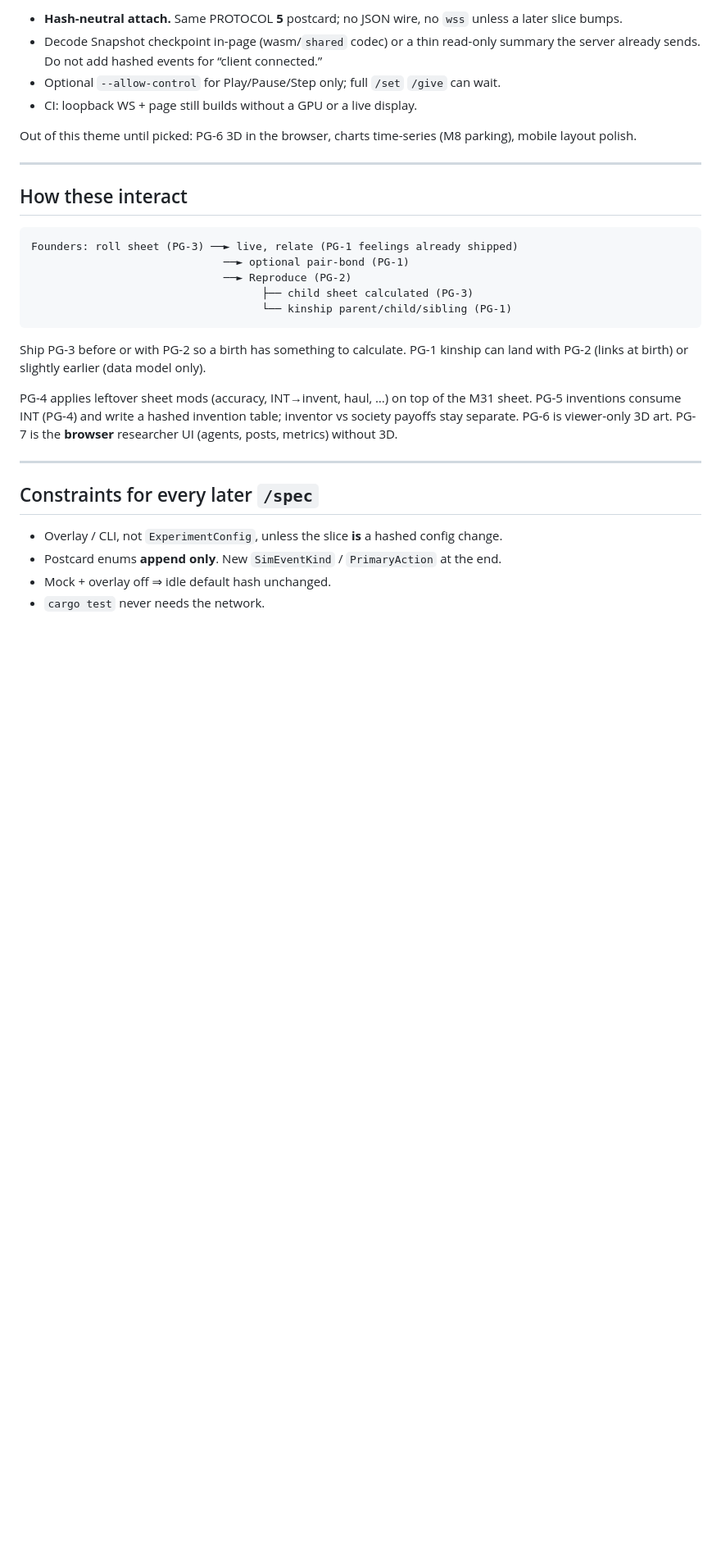
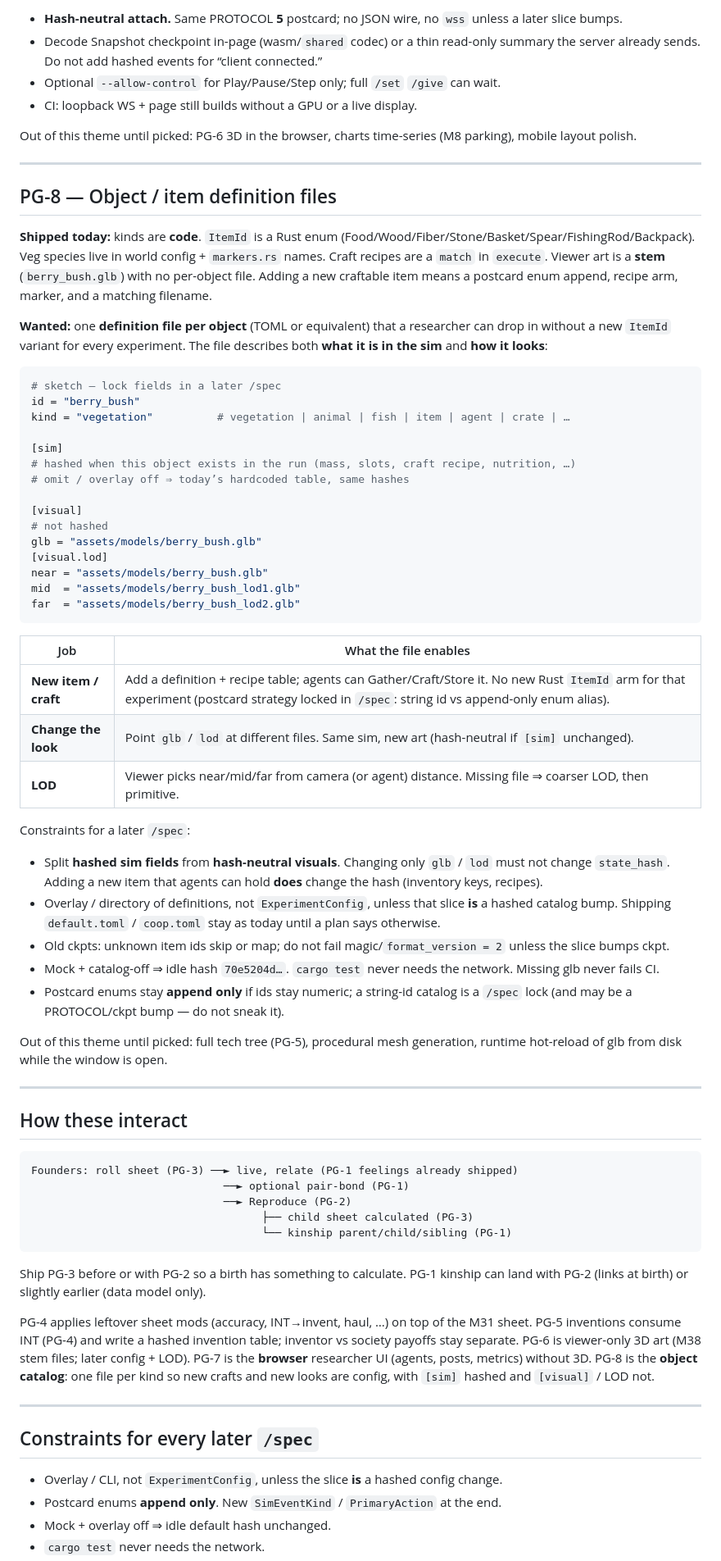
Before and after one commit to cmdc0de/AgentPlace-grok, a Markdown page: docs/post-ga-feature-list.md, the part around one of its changes. Shown at 82% size. Rendered like a GitHub page; blank space fills up the shorter version.

Commit message:
Add PG-8 object/item definition files to the post-GA list.
Per-object config: glb path, LOD, and hashed sim fields so new
crafts and looks can be files. Docs only. No code.

````diff
--- a/docs/post-ga-feature-list.md
+++ b/docs/post-ga-feature-list.md
@@ -212,6 +212,48 @@ Out of this theme until picked: PG-6 3D in the browser, charts time-series (M8 p
 
 ---
 
+## PG-8 — Object / item definition files
+
+**Shipped today:** kinds are **code**. `ItemId` is a Rust enum (Food/Wood/Fiber/Stone/Basket/Spear/FishingRod/Backpack). Veg species live in world config + `markers.rs` names. Craft recipes are a `match` in `execute`. Viewer art is a **stem** (`berry_bush.glb`) with no per-object file. Adding a new craftable item means a postcard enum append, recipe arm, marker, and a matching filename.
+
+**Wanted:** one **definition file per object** (TOML or equivalent) that a researcher can drop in without a new `ItemId` variant for every experiment. The file describes both **what it is in the sim** and **how it looks**:
+
+```toml
+# sketch — lock fields in a later /spec
+id = "berry_bush"
+kind = "vegetation"          # vegetation | animal | fish | item | agent | crate | …
+
+[sim]
+# hashed when this object exists in the run (mass, slots, craft recipe, nutrition, …)
+# omit / overlay off ⇒ today’s hardcoded table, same hashes
+
+[visual]
+# not hashed
+glb = "assets/models/berry_bush.glb"
+[visual.lod]
+near = "assets/models/berry_bush.glb"
+mid  = "assets/models/berry_bush_lod1.glb"
+far  = "assets/models/berry_bush_lod2.glb"
+```
+
+| Job | What the file enables |
+|---|---|
+| **New item / craft** | Add a definition + recipe table; agents can Gather/Craft/Store it. No new Rust `ItemId` arm for that experiment (postcard strategy locked in `/spec`: string id vs append-only enum alias). |
+| **Change the look** | Point `glb` / `lod` at different files. Same sim, new art (hash-neutral if `[sim]` unchanged). |
+| **LOD** | Viewer picks near/mid/far from camera (or agent) distance. Missing file ⇒ coarser LOD, then primitive. |
+
+Constraints for a later `/spec`:
+
+- Split **hashed sim fields** from **hash-neutral visuals**. Changing only `glb` / `lod` must not change `state_hash`. Adding a new item that agents can hold **does** change the hash (inventory keys, recipes).
+- Overlay / directory of definitions, not `ExperimentConfig`, unless that slice **is** a hashed catalog bump. Shipping `default.toml` / `coop.toml` stay as today until a plan says otherwise.
+- Old ckpts: unknown item ids skip or map; do not fail magic/`format_version = 2` unless the slice bumps ckpt.
+- Mock + catalog-off ⇒ idle hash `70e5204d…`. `cargo test` never needs the network. Missing glb never fails CI.
+- Postcard enums stay **append only** if ids stay numeric; a string-id catalog is a `/spec` lock (and may be a PROTOCOL/ckpt bump — do not sneak it).
+
+Out of this theme until picked: full tech tree (PG-5), procedural mesh generation, runtime hot-reload of glb from disk while the window is open.
+
+---
+
 ## How these interact
 
 ```
@@ -224,7 +266,7 @@ Founders: roll sheet (PG-3) ──► live, relate (PG-1 feelings already shippe
 
 Ship PG-3 before or with PG-2 so a birth has something to calculate. PG-1 kinship can land with PG-2 (links at birth) or slightly earlier (data model only).
 
-PG-4 applies leftover sheet mods (accuracy, INT→invent, haul, …) on top of the M31 sheet. PG-5 inventions consume INT (PG-4) and write a hashed invention table; inventor vs society payoffs stay separate. PG-6 is viewer-only 3D art. PG-7 is the **browser** researcher UI (agents, posts, metrics) without 3D.
+PG-4 applies leftover sheet mods (accuracy, INT→invent, haul, …) on top of the M31 sheet. PG-5 inventions consume INT (PG-4) and write a hashed invention table; inventor vs society payoffs stay separate. PG-6 is viewer-only 3D art (M38 stem files; later config + LOD). PG-7 is the **browser** researcher UI (agents, posts, metrics) without 3D. PG-8 is the **object catalog**: one file per kind so new crafts and new looks are config, with `[sim]` hashed and `[visual]` / LOD not.
 
 ---
 
````
Also changed, not shown: other parts of docs/post-ga-feature-list.md (+14 -14 lines).
